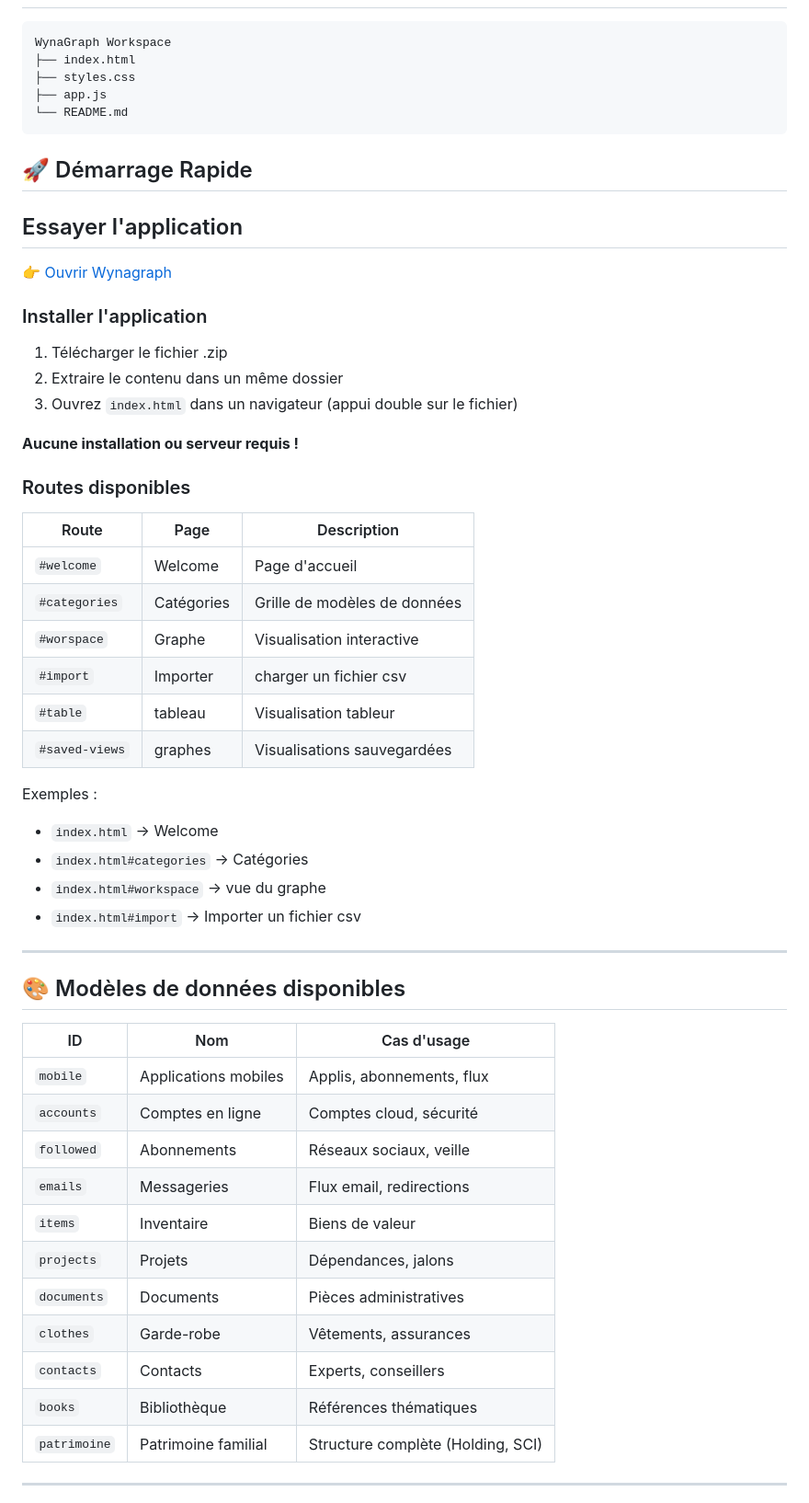
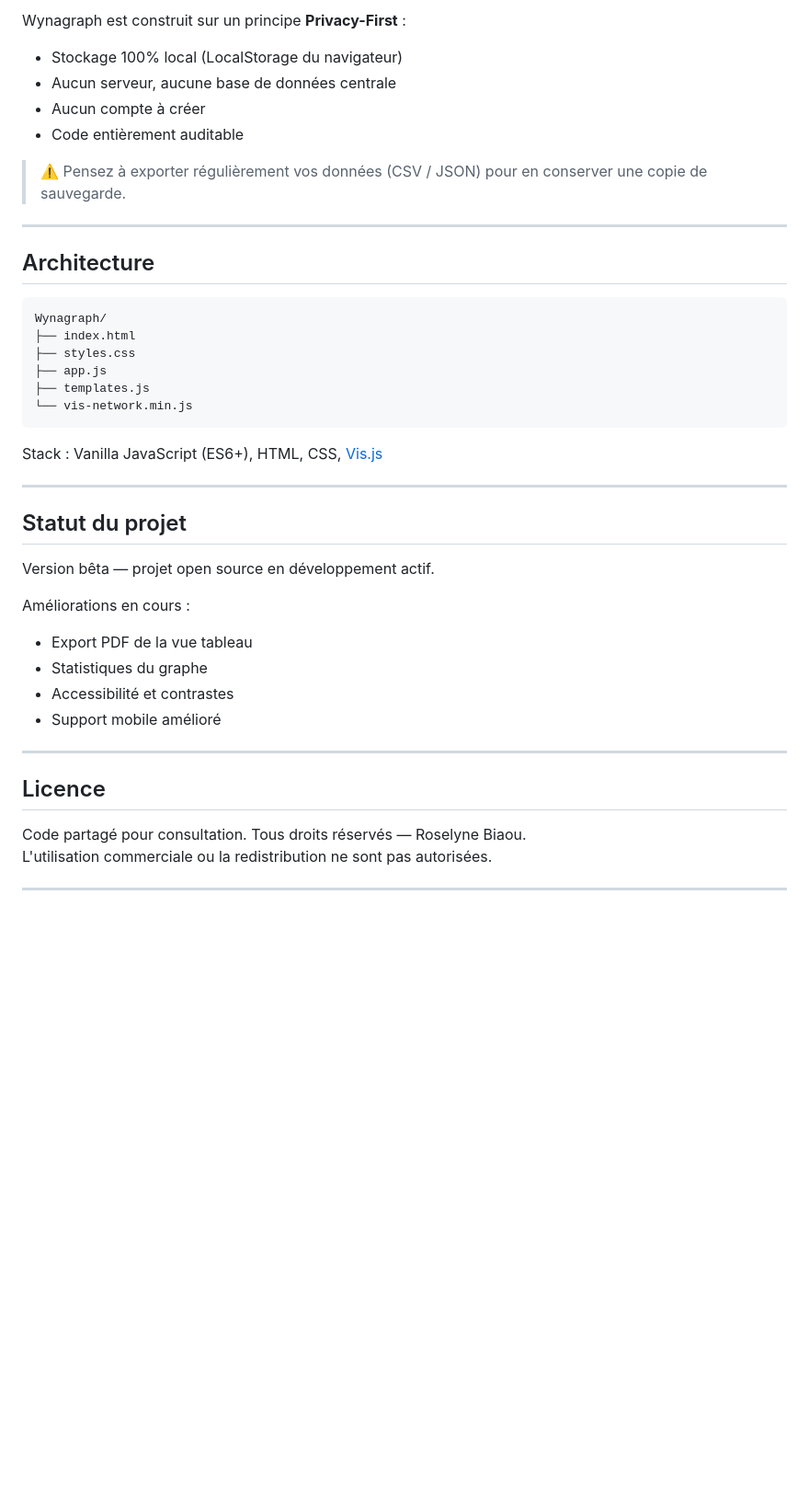
Before and after one commit to MyDigitalBoards/Wynagraph, a Markdown page: README.md, the part around one of its changes. Shown at 92% size. GitHub-like rendering; blank space fills up the shorter version.

Commit message:
Revise README for Wynagraph Workspace
Updated README to enhance project description and features.

````diff
--- a/README.md
+++ b/README.md
@@ -21,60 +63,43 @@ Personal inventories with graph visualization
+Wynagraph est construit sur un principe **Privacy-First** :
+
+- Stockage 100% local (LocalStorage du navigateur)
+- Aucun serveur, aucune base de données centrale
+- Aucun compte à créer
+- Code entièrement auditable
+> ⚠️ Pensez à exporter régulièrement vos données (CSV / JSON) pour en conserver une copie de sauvegarde.
+
+---
+
+## Architecture
 
 ```
-WynaGraph Workspace
+Wynagraph/
 ├── index.html
 ├── styles.css
 ├── app.js
-└── README.md
+├── templates.js
+└── vis-network.min.js
 ```
 
-## 🚀 Démarrage Rapide
-
-## Essayer l'application
-👉 [Ouvrir Wynagraph](https://mydigitalboards.github.io/Wynagraph/)
-
-### Installer l'application
-
-1. Télécharger le fichier .zip
-2. Extraire le contenu dans un même dossier
-3. Ouvrez `index.html` dans un navigateur (appui double sur le fichier)
-
-**Aucune installation ou serveur requis !**
-
-### Routes disponibles
-
-| Route          | Page       | Description                  |
-| -------------- | ---------- | ---------------------------- |
-| `#welcome`     | Welcome    | Page d'accueil               |
-| `#categories`  | Catégories | Grille de modèles de données |
-| `#worspace`    | Graphe     | Visualisation interactive    |
-| `#import`      | Importer   | charger un fichier csv       |
-| `#table`       | tableau    | Visualisation tableur        |
-| `#saved-views` | graphes    | Visualisations sauvegardées  |
-
-Exemples :
-
-- `index.html` → Welcome
-- `index.html#categories` → Catégories
-- `index.html#workspace` → vue du graphe
-- `index.html#import` → Importer un fichier csv
+Stack : Vanilla JavaScript (ES6+), HTML, CSS, [Vis.js](https://visjs.org/)
 
 ---
 
-## 🎨 Modèles de données disponibles
+## Statut du projet
 
-| ID           | Nom                  | Cas d'usage                       |
-| ------------ | -------------------- | --------------------------------- |
-| `mobile`     | Applications mobiles | Applis, abonnements, flux         |
-| `accounts`   | Comptes en ligne     | Comptes cloud, sécurité           |
-| `followed`   | Abonnements          | Réseaux sociaux, veille           |
-| `emails`     | Messageries          | Flux email, redirections          |
-| `items`      | Inventaire           | Biens de valeur                   |
-| `projects`   | Projets              | Dépendances, jalons               |
-| `documents`  | Documents            | Pièces administratives            |
-| `clothes`    | Garde-robe           | Vêtements, assurances             |
-| `contacts`   | Contacts             | Experts, conseillers              |
-| `books`      | Bibliothèque         | Références thématiques            |
-| `patrimoine` | Patrimoine familial  | Structure complète (Holding, SCI) |
+Version bêta — projet open source en développement actif.
+
+Améliorations en cours :
+- Export PDF de la vue tableau
+- Statistiques du graphe
+- Accessibilité et contrastes
+- Support mobile amélioré
+---
+
+## Licence
+
+Code partagé pour consultation. Tous droits réservés — Roselyne Biaou.
+L'utilisation commerciale ou la redistribution ne sont pas autorisées.
 
 ---
 
````
Also changed, not shown: other parts of README.md (+58 -145 lines).
